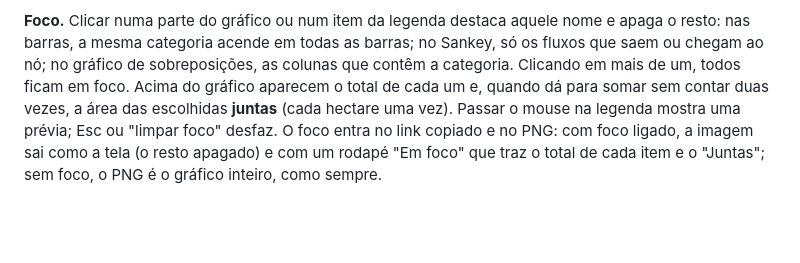
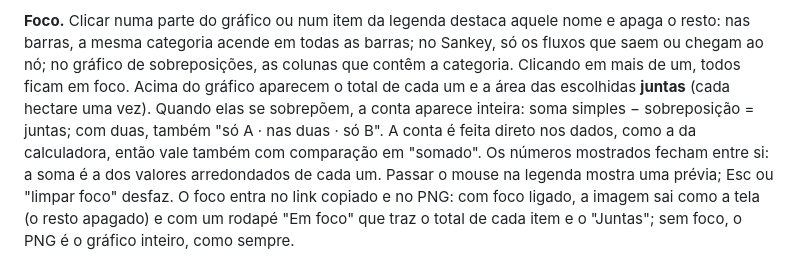
Before and after one commit to gierrejunior/explorador-prodes-2024, a Markdown page: README.md, the part around the change. GitHub-like rendering; blank space fills up the shorter version.

Commit message:
Foco mostra a sobreposição: soma simples − sobreposição = juntas (#14)
Antes o "Juntas" já descontava a sobreposição, mas sem dizer quanto, e sumia
com comparação em "somado". Agora, com dois ou mais itens em foco:
- sem sobreposição: "Juntas: X ha — sem sobreposição entre elas";
- com sobreposição: "Soma simples S − nas duas O = Juntas J", e com dois itens
  também "só A · nas duas · só B".

A conta é feita direto nos dados (como a calculadora), ligando cada nome à
comparação onde aparece, com a leitura dela; vale também em "somado", no
gráfico de sobreposições e no Sankey de várias colunas. O mesmo texto vai para
o rodapé do PNG com foco.

As contas mostradas fecham com os números mostrados: a soma é a dos valores
arredondados de cada item e a sobreposição é a diferença para a união
arredondada (antes 705.420 + 821.107 aparecia como 1.526.528).

Conferido: totais iguais aos do gráfico em 109/109 nomes; união, interseção e
dupla contagem iguais às da calculadora (por bits) em separado, somado, com
filtro e com estado; números da página idênticos à main em 120 cenários; PNG
sem foco idêntico; ?validar e auditoria visual ok. A linha de dados não foi
tocada.


Claude-Session: https://claude.ai/code/session_01EoP9amo3UHiTEBHEpKnt8Q

Co-authored-by: Claude <noreply@anthropic.com>

```diff
--- a/README.md
+++ b/README.md
@@ -162,8 +162,12 @@ separadamente, a área só delas sem outra categoria dos mesmos grupos, e como a
 nome e apaga o resto: nas barras, a mesma categoria acende em todas as barras;
 no Sankey, só os fluxos que saem ou chegam ao nó; no gráfico de sobreposições,
 as colunas que contêm a categoria. Clicando em mais de um, todos ficam em foco.
-Acima do gráfico aparecem o total de cada um e, quando dá para somar sem contar
-duas vezes, a área das escolhidas **juntas** (cada hectare uma vez). Passar o
+Acima do gráfico aparecem o total de cada um e a área das escolhidas **juntas**
+(cada hectare uma vez). Quando elas se sobrepõem, a conta aparece inteira:
+soma simples − sobreposição = juntas; com duas, também "só A · nas duas · só B".
+A conta é feita direto nos dados, como a da calculadora, então vale também com
+comparação em "somado". Os números mostrados fecham entre si: a soma é a dos
+valores arredondados de cada um. Passar o
 mouse na legenda mostra uma prévia; Esc ou "limpar foco" desfaz. O foco entra
 no link copiado e no PNG: com foco ligado, a imagem sai como a tela (o resto
 apagado) e com um rodapé "Em foco" que traz o total de cada item e o "Juntas";
```
